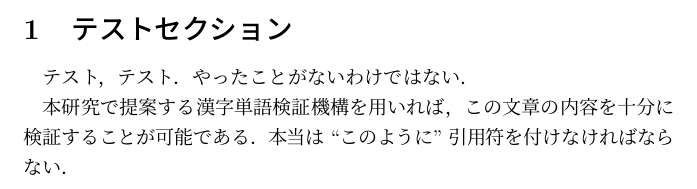
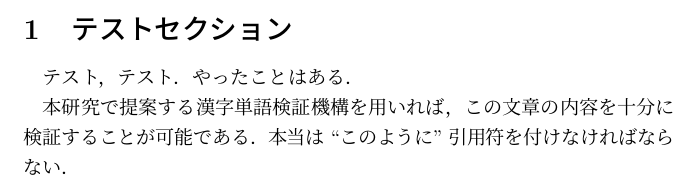
Before and after one commit to pman0214/tex-textlint-redpen-example, a LaTeX document (main.tex, which reads sect01.tex): part of page 2 of 3, cut so that both start at the same text. Compiled offline with pLaTeX and dvipdfmx.

Commit message:
Update sect01.tex

```diff
--- a/sect01.tex
+++ b/sect01.tex
@@ -1,7 +1,7 @@
 \section{テストセクション}
 
 テスト，テスト．
-やったことがないわけではない．
+やったことはある．
 
 本研究で提案する漢字単語検証機構を用いれば，この文章の内容を十分に検証することが可能である．
 %しかしながら，“本研究の一番の目的”はここに書いてはいない．
```
